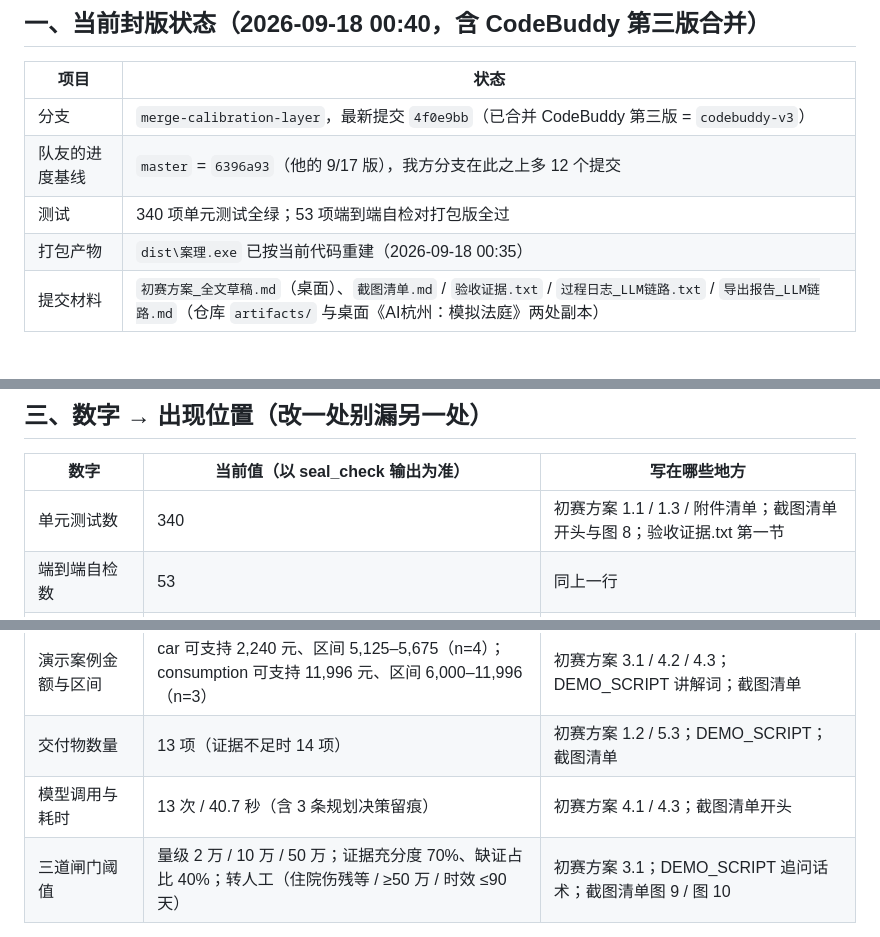
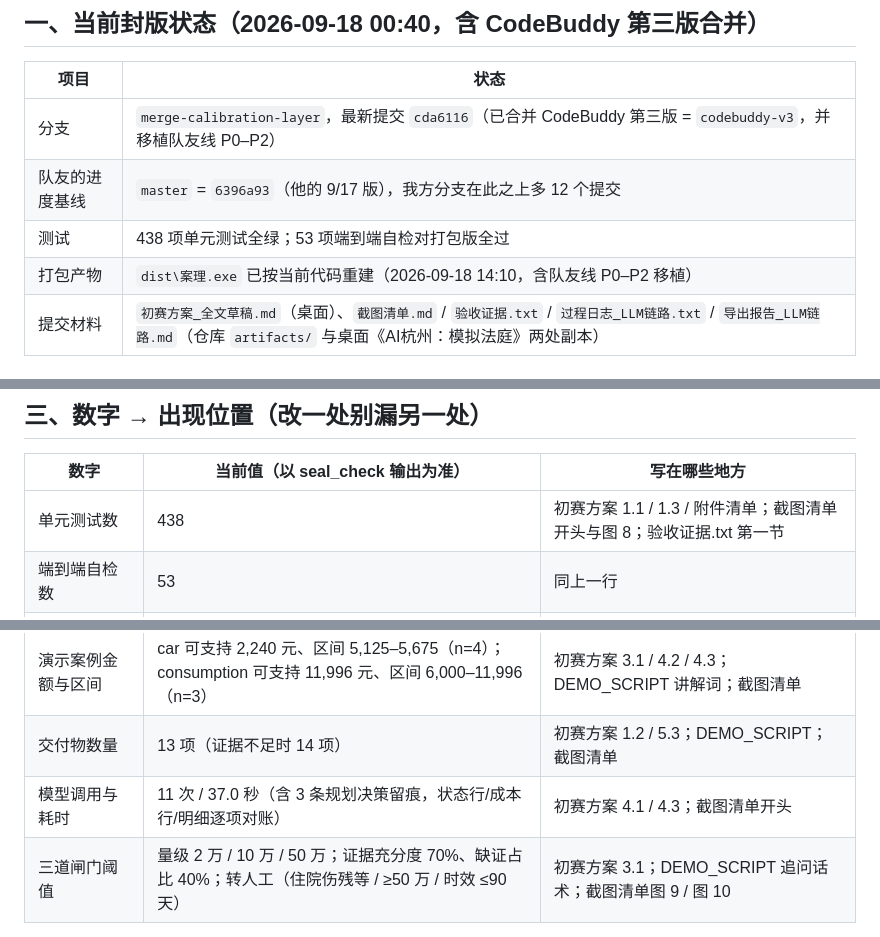
Before and after one commit to Jason-cloud-star4215/anli-agent, a Markdown page: 封版检查清单.md, 3 parts joined by grey strips. Rendered like a GitHub page.

Commit message:
移植后重新实测（run 45262cf33556）：438 测试 / 53 自检 / 11 次 37.0 秒
- 打包版 14:10 重建，采集工具一次性落盘全部证据并逐项对账
  （状态行/成本行/明细：调用 11/11/11、耗时 37.0/37.0、token 5459+5852）
- 验收证据.txt 重写（117KB）：新增责任方向、身份化文书、发布案例参照、
  数据等级升级路径四条设计要点与对应测试
- 封版检查清单数字对齐（438 / 53 / 11 次 37.0 秒 / exe 14:10）

```diff
--- a/封版检查清单.md
+++ b/封版检查清单.md
@@ -7,10 +7,10 @@
 
 | 项目 | 状态 |
 | --- | --- |
-| 分支 | `merge-calibration-layer`，最新提交 `4f0e9bb`（已合并 CodeBuddy 第三版 = `codebuddy-v3`） |
+| 分支 | `merge-calibration-layer`，最新提交 `cda6116`（已合并 CodeBuddy 第三版 = `codebuddy-v3`，并移植队友线 P0–P2） |
 | 队友的进度基线 | `master` = `6396a93`（他的 9/17 版），我方分支在此之上多 12 个提交 |
-| 测试 | 340 项单元测试全绿；53 项端到端自检对打包版全过 |
-| 打包产物 | `dist\案理.exe` 已按当前代码重建（2026-09-18 00:35） |
+| 测试 | 438 项单元测试全绿；53 项端到端自检对打包版全过 |
+| 打包产物 | `dist\案理.exe` 已按当前代码重建（2026-09-18 14:10，含队友线 P0–P2 移植） |
 | 提交材料 | `初赛方案_全文草稿.md`（桌面）、`截图清单.md` / `验收证据.txt` / `过程日志_LLM链路.txt` / `导出报告_LLM链路.md`（仓库 `artifacts/` 与桌面《AI杭州：模拟法庭》两处副本） |
 
 ## 二、队友的新版本发来后（30 分钟内可完成）
@@ -43,13 +43,13 @@ python tools/seal_check.py                            # 最后再核对一次
 
 | 数字 | 当前值（以 seal_check 输出为准） | 写在哪些地方 |
 | --- | --- | --- |
-| 单元测试数 | 340 | 初赛方案 1.1 / 1.3 / 附件清单；截图清单开头与图 8；验收证据.txt 第一节 |
+| 单元测试数 | 438 | 初赛方案 1.1 / 1.3 / 附件清单；截图清单开头与图 8；验收证据.txt 第一节 |
 | 端到端自检数 | 53 | 同上一行 |
 | 法条库 | 23 条（20 条已核验 + 3 条待核验占位） | 初赛方案 1.2 架构图 / 3.3 / 4.2；截图清单图 3 |
 | 官方案例 / 演示样本 / 实证库 | 95 / 8 / 0 | 初赛方案 1.2、边界声明；DEMO_SCRIPT 已知边界 |
 | 演示案例金额与区间 | car 可支持 2,240 元、区间 5,125–5,675（n=4）；consumption 可支持 11,996 元、区间 6,000–11,996（n=3） | 初赛方案 3.1 / 4.2 / 4.3；DEMO_SCRIPT 讲解词；截图清单 |
 | 交付物数量 | 13 项（证据不足时 14 项） | 初赛方案 1.2 / 5.3；DEMO_SCRIPT；截图清单 |
-| 模型调用与耗时 | 13 次 / 40.7 秒（含 3 条规划决策留痕） | 初赛方案 4.1 / 4.3；截图清单开头 |
+| 模型调用与耗时 | 11 次 / 37.0 秒（含 3 条规划决策留痕，状态行/成本行/明细逐项对账） | 初赛方案 4.1 / 4.3；截图清单开头 |
 | 三道闸门阈值 | 量级 2 万 / 10 万 / 50 万；证据充分度 70%、缺证占比 40%；转人工（住院伤残等 / ≥50 万 / 时效 ≤90 天） | 初赛方案 3.1；DEMO_SCRIPT 追问话术；截图清单图 9 / 图 10 |
 
 ## 四、两处副本要一起改
```
